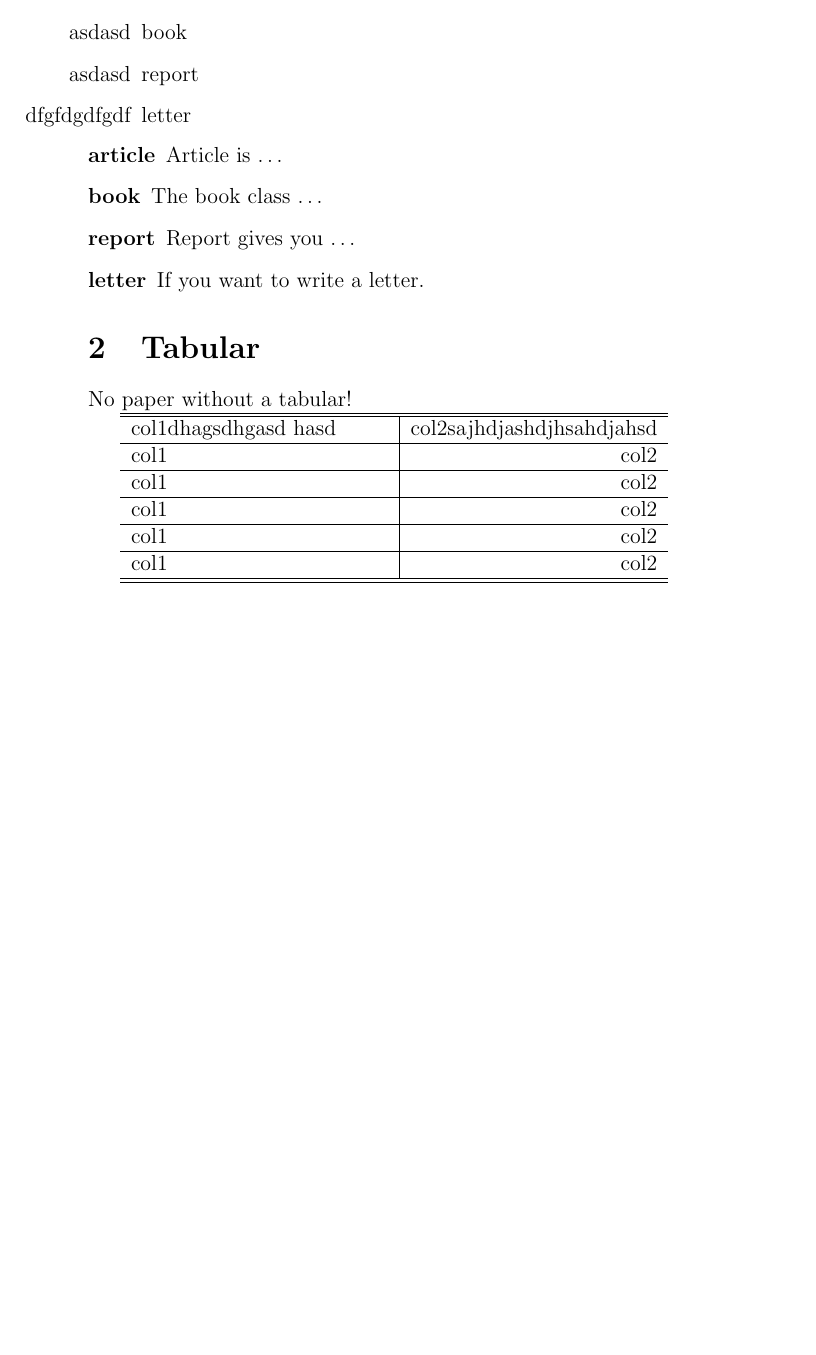
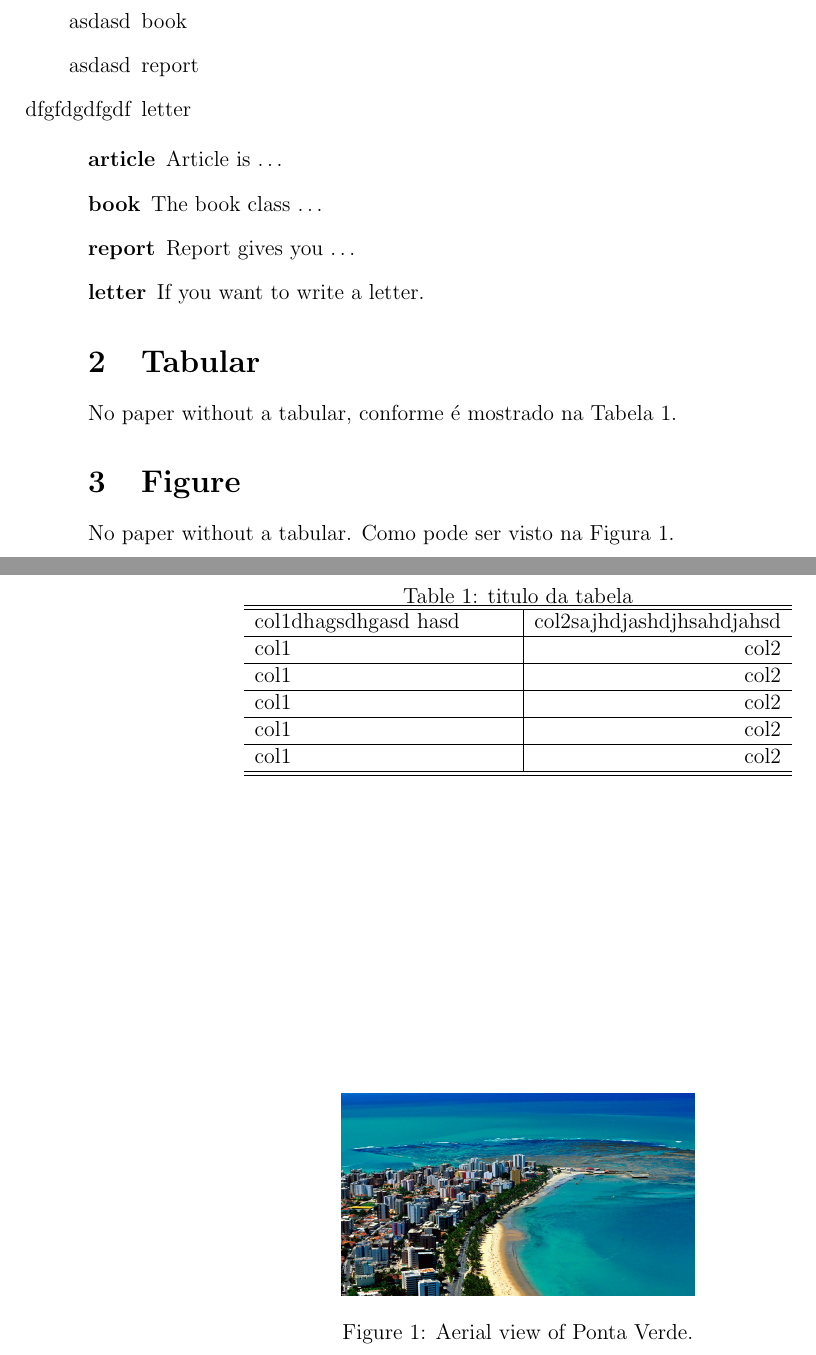
Before and after one commit to fmgferreira/aulatex, a LaTeX problem sheet (example.tex): part of page 4 of 4 before the commit and two parts of pages 4 and 5 of 5 after it, the two joined at a grey line, cut so that both start at the same text, the shorter picture padded with empty space. Compiled offline with pdfLaTeX.

Commit message:
Secao figura

```diff
--- a/example.tex
+++ b/example.tex
@@ -1,6 +1,6 @@
 \documentclass[12pt, a4paper, twoside, titlepage]{article}
 
-% \usepackage{graphicx}
+\usepackage{graphicx}
 
  \title{A not so small \LaTeX{} Article Template\thanks{To your mother}}
 
@@ -71,8 +71,12 @@ important documentclass. But there would be other documentclasses like
  \end{description}
 
 \section{Tabular}
-No paper without a tabular!
+No paper without a tabular, conforme é mostrado na Tabela~\ref{tab:novatabela}.
 
+\begin{table}
+	\caption{titulo da tabela}
+	\label{tab:novatabela}
+	\centering
 	\begin{tabular}{p{5cm}|r}
 		\hline
 		\hline
@@ -90,16 +94,18 @@ col1  & col2\\
 		\hline
 		\hline
 	\end{tabular}
+\end{table}
 
 
-% \section{Figure}
-% No paper without a tabular!
+\section{Figure}
+No paper without a tabular. Como pode ser visto na Figura~\ref{fig:maceio}.
 
-% \begin{figure}
-% 	\centering
-% 	\includegraphics[width=0.5\textwidth]{maceio}
-% 	\caption{Aerial view of Ponta Verde.}
-% \end{figure}
+\begin{figure}[h]
+	\centering
+ 	\includegraphics[width=0.5\textwidth]{maceio}
+ 	\caption{Aerial view of Ponta Verde.}
+ 	\label{fig:maceio}
+\end{figure}
 
 
 % \section{Some Math}
```
Also changed, not shown: maceio.jpg (added). Lines whose indentation alone changed are shown as unchanged.
